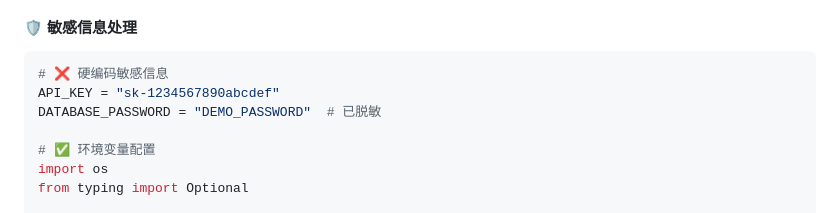
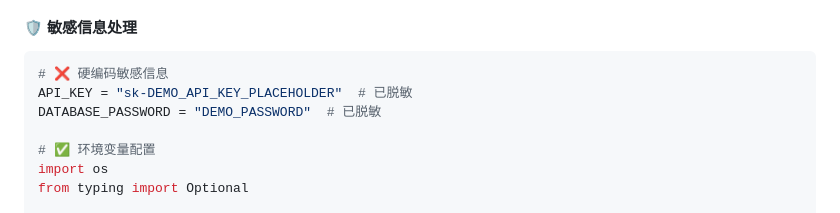
Before and after one commit to xupeng211/AICultureKit, a Markdown page: docs/AI_CULTURE_GUIDE.md, the part around the change. GitHub-like rendering.

````diff
--- a/docs/AI_CULTURE_GUIDE.md
+++ b/docs/AI_CULTURE_GUIDE.md
@@ -266,7 +266,7 @@ def validate_admin_email(email):
 
 ```python
 # ❌ 硬编码敏感信息
-API_KEY = "sk-1234567890abcdef"
+API_KEY = "sk-DEMO_API_KEY_PLACEHOLDER"  # 已脱敏
 DATABASE_PASSWORD = "DEMO_PASSWORD"  # 已脱敏
 
 # ✅ 环境变量配置
````
Also changed, not shown: AI_ASSISTANT_GUIDELINES.md (+14 -4 lines).
